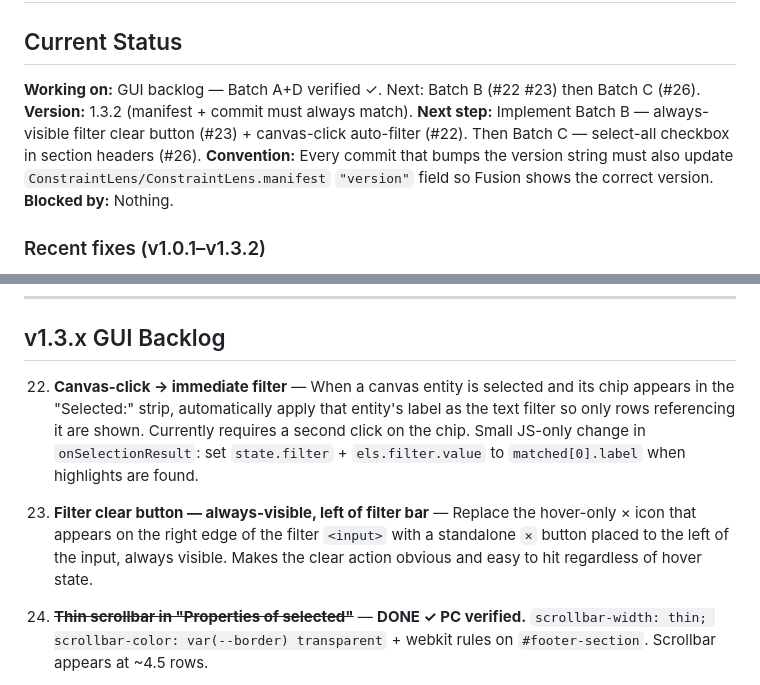
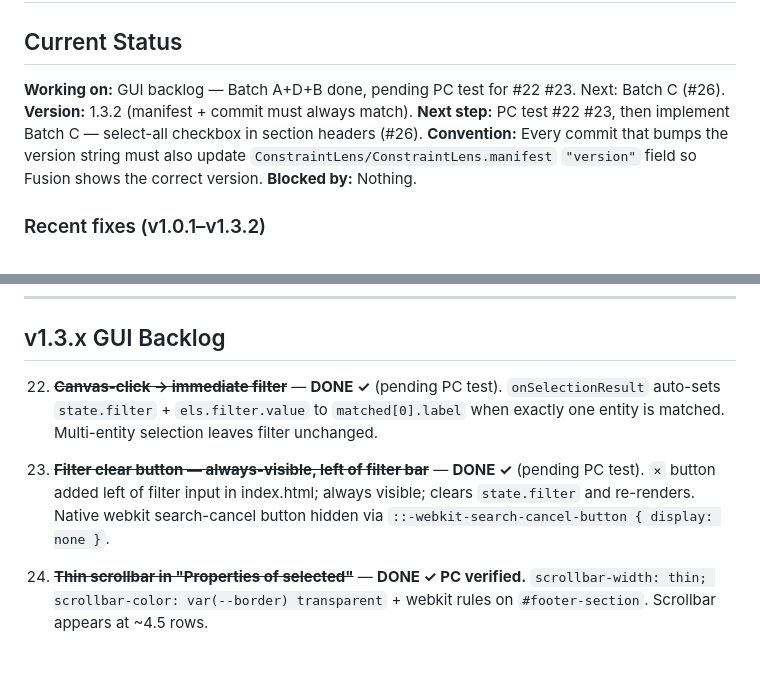
Before and after one commit to Botrops1/ConstraintsLens, a Markdown page: CLAUDE.md, 2 parts joined by grey strips. Drawn GitHub-style; blank space fills up the shorter version.

Commit message:
docs: mark #22 #23 done, update status for Batch C
Co-Authored-By: Claude Sonnet 4.6 <noreply@anthropic.com>

```diff
--- a/CLAUDE.md
+++ b/CLAUDE.md
@@ -2,9 +2,9 @@
 
 ## Current Status
 
-**Working on:** GUI backlog — Batch A+D verified ✓. Next: Batch B (#22 #23) then Batch C (#26).
+**Working on:** GUI backlog — Batch A+D+B done, pending PC test for #22 #23. Next: Batch C (#26).
 **Version:** 1.3.2 (manifest + commit must always match).
-**Next step:** Implement Batch B — always-visible filter clear button (#23) + canvas-click auto-filter (#22). Then Batch C — select-all checkbox in section headers (#26).
+**Next step:** PC test #22 #23, then implement Batch C — select-all checkbox in section headers (#26).
 **Convention:** Every commit that bumps the version string must also update `ConstraintLens/ConstraintLens.manifest` `"version"` field so Fusion shows the correct version.
 **Blocked by:** Nothing.
 
@@ -157,9 +157,9 @@ tests/
 
 ## v1.3.x GUI Backlog
 
-22. **Canvas-click → immediate filter** — When a canvas entity is selected and its chip appears in the "Selected:" strip, automatically apply that entity's label as the text filter so only rows referencing it are shown. Currently requires a second click on the chip. Small JS-only change in `onSelectionResult`: set `state.filter` + `els.filter.value` to `matched[0].label` when highlights are found.
+22. ~~**Canvas-click → immediate filter**~~ — **DONE ✓** (pending PC test). `onSelectionResult` auto-sets `state.filter` + `els.filter.value` to `matched[0].label` when exactly one entity is matched. Multi-entity selection leaves filter unchanged.
 
-23. **Filter clear button — always-visible, left of filter bar** — Replace the hover-only × icon that appears on the right edge of the filter `<input>` with a standalone `✕` button placed to the left of the input, always visible. Makes the clear action obvious and easy to hit regardless of hover state.
+23. ~~**Filter clear button — always-visible, left of filter bar**~~ — **DONE ✓** (pending PC test). `✕` button added left of filter input in index.html; always visible; clears `state.filter` and re-renders. Native webkit search-cancel button hidden via `::-webkit-search-cancel-button { display: none }`.
 
 24. ~~**Thin scrollbar in "Properties of selected"**~~ — **DONE ✓ PC verified.** `scrollbar-width: thin; scrollbar-color: var(--border) transparent` + webkit rules on `#footer-section`. Scrollbar appears at ~4.5 rows.
 
```
